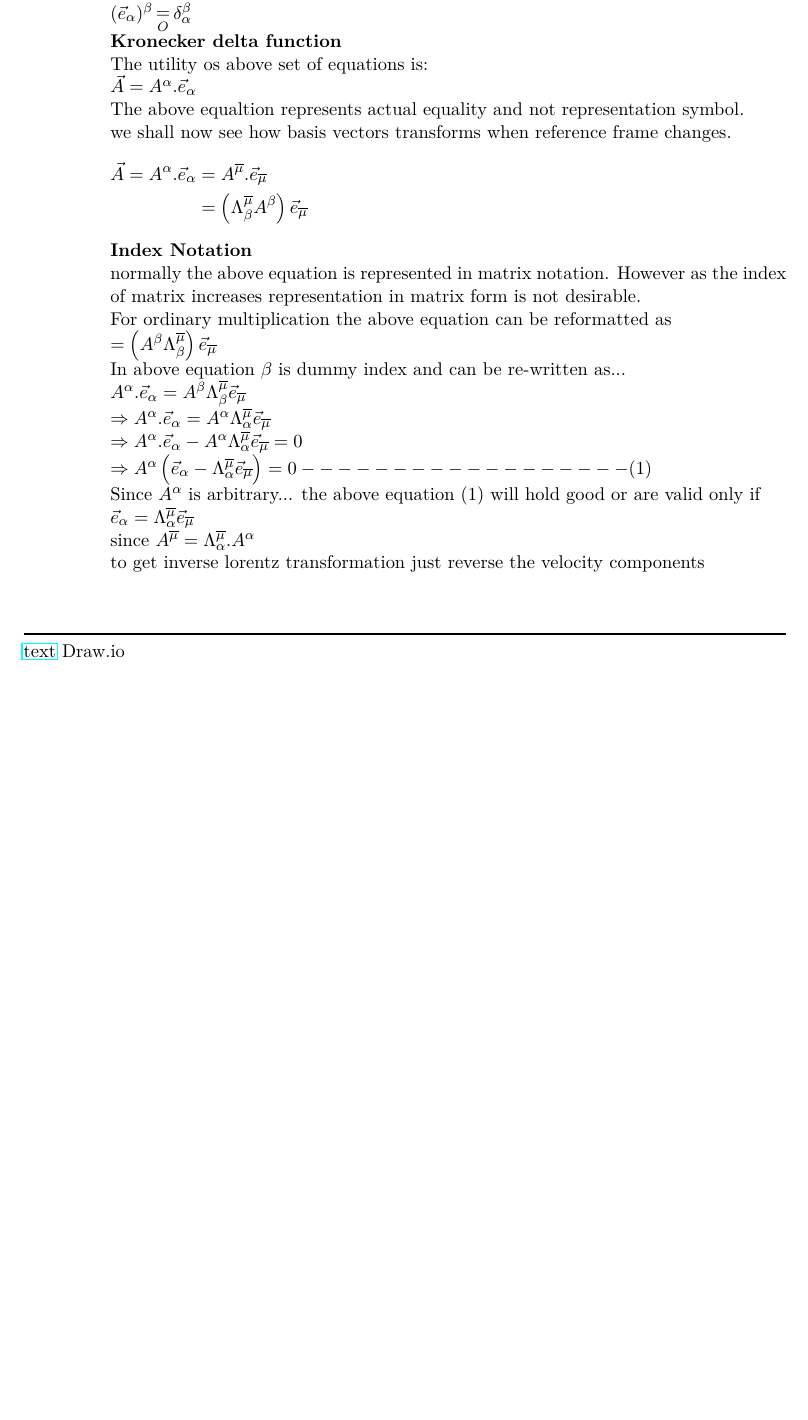
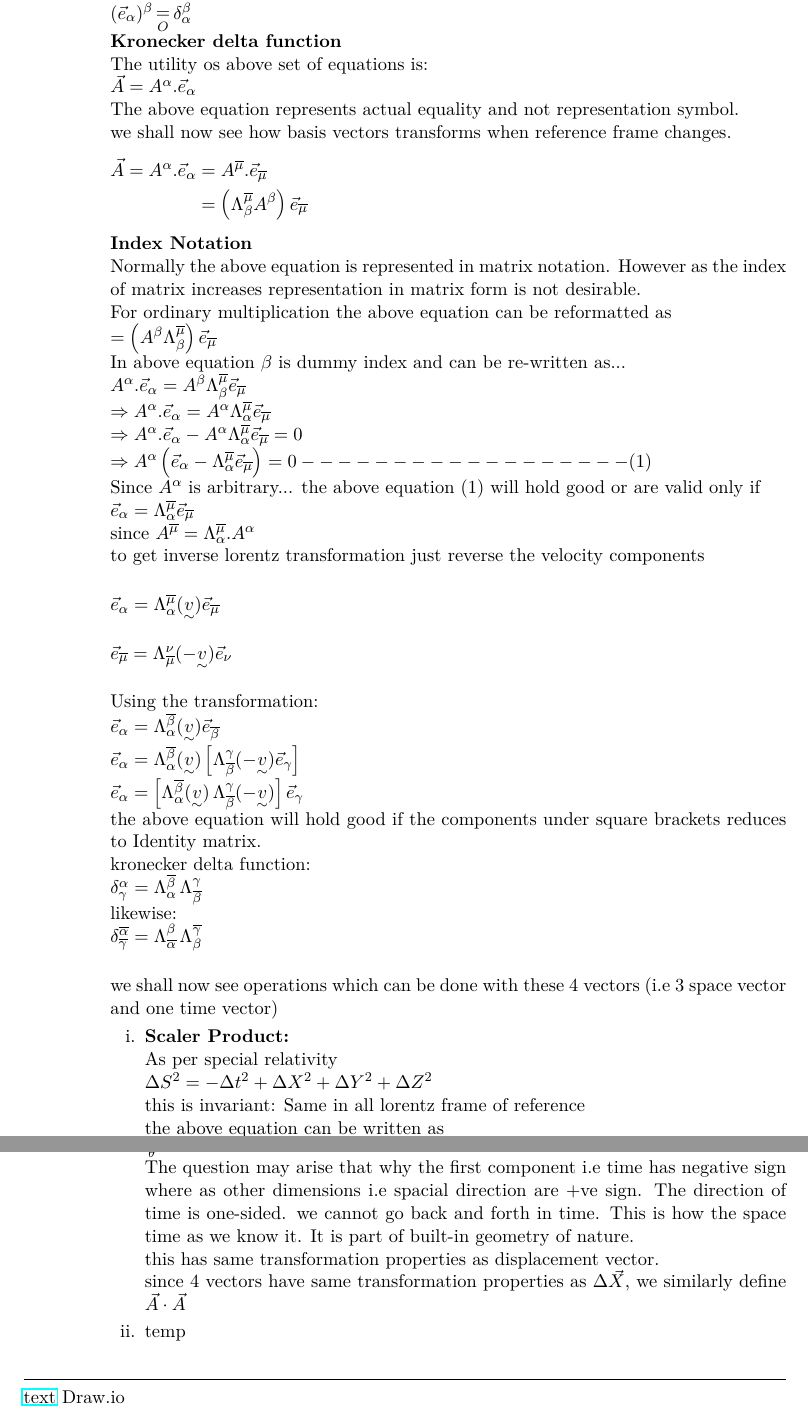
Before and after one commit to zubinengg/MIT-Lectures, a LaTeX document (MIT_Notes.tex): part of page 4 of 4 before the commit and two parts of pages 4 and 5 of 5 after it, the two joined at a grey line, cut so that both start at the same text, the shorter picture padded with empty space. Compiled offline with pdfLaTeX.

Commit message:
6nov2023

```diff
--- a/MIT_Notes.tex
+++ b/MIT_Notes.tex
@@ -140,14 +140,14 @@
                     \textbf{Kronecker delta function}\\
                     The utility os above set of equations is:\\
                     $\vec{A}=A^{\alpha}.\vec{e}_{\alpha}$\\
-                    The above equaltion represents actual equality and not representation symbol.\\
+                    The above equation represents actual equality and not representation symbol.\\
                     we shall now see how basis vectors transforms when reference frame changes.
                     \begin{flalign*}
                         \vec{A}=A^{\alpha}.\vec{e}_{\alpha} & =A^{\overline{\mu}}.\vec{e}_{\overline{\mu}}                                     & \\
                                                             & =\left(\Lambda^{\overline{\mu}}_{\beta}A^{\beta} \right)\vec{e}_{\overline{\mu}}
                     \end{flalign*}
                     \textbf{Index Notation}\\
-                    normally the above equation is represented in matrix notation. However as the index of matrix increases representation in matrix form is not desirable.\\
+                    Normally the above equation is represented in matrix notation. However as the index of matrix increases representation in matrix form is not desirable.\\
                     For ordinary multiplication the above equation can be reformatted as\\
                     $=\left(A^{\beta} \Lambda^{\overline{\mu}}_{\beta} \right)\vec{e}_{\overline{\mu}}$\\
                     In above equation $\beta$ is dummy index and can be re-written as...\\
@@ -159,9 +159,41 @@
                     $\vec{e}_{\alpha} = \Lambda^{\overline{\mu}}_{\alpha}\vec{e}_{\overline{\mu}}$\\
                     since $A^{\overline{\mu}}=\Lambda^{\overline{\mu}}_{\alpha}.A^{\alpha}$\\
                     to get inverse lorentz transformation just reverse the velocity components\\
+
+                    $\vec{e}_{\alpha} = \Lambda^{\overline{\mu}}_{\alpha}(\underset{\sim}{v})\vec{e}_{\overline{\mu}}$\\
+
+                    $\vec{e}_{\overline{\mu}} = \Lambda^{\nu}_{\overline{\mu}}(-\underset{\sim}{v})\vec{e}_{\nu} $\\
+
+                    Using the transformation:\\
+                    $\vec{e}_{\alpha} = \Lambda^{\overline{\beta}}_{\alpha}(\underset{\sim}{v})\vec{e}_{\overline{\beta}}$\\
+                    $\vec{e}_{\alpha} = \Lambda^{\overline{\beta}}_{\alpha}(\underset{\sim}{v})\left[\Lambda^{\gamma}_{\overline{\beta}}(-\underset{\sim}{v})\vec{e}_{\gamma}\right]$\\
+                    $\vec{e}_{\alpha} = \left[\Lambda^{\overline{\beta}}_{\alpha}(\underset{\sim}{v})\, \Lambda^{\gamma}_{\overline{\beta}}(-\underset{\sim}{v})\right]\vec{e}_{\gamma}$\\
+                    the above equation will hold good if the components under square brackets reduces to Identity matrix.\\
+                    kronecker delta function:\\
+                    $\delta^{\alpha}_{\gamma}= \Lambda^{\overline{\beta}}_{\alpha}\, \Lambda^{\gamma}_{\overline{\beta}}$\\
+                    likewise:\\
+                    $\delta^{\overline\alpha}_{\overline\gamma}= \Lambda^{\beta}_{\overline\alpha}\, \Lambda^{\overline\gamma}_{\beta}$\\
+
+                    we shall now see operations which can be done with these 4 vectors (i.e 3 space vector and one time vector)
+                    \begin{enumerate}
+                        \item \textbf{Scaler Product:}\\
+                              As per special relativity\\
+                              $\Delta{S^2}=-\Delta{t^2}+\Delta{X^2}+\Delta{Y^2}+\Delta{Z^2}$\\
+                              this is invariant: Same in all lorentz frame of reference\\
+                              the above equation can be written as\\
+                              $\Delta{S^2} = \Delta \vec{X} \cdot \Delta\vec{X}$\\
+                              $\mathop = \limits^{.}_{\theta}  -(\Delta{X_0})^2+(\Delta{X_1})^2+(\Delta{X_2})^2+(\Delta{X_3})^2$\\
+                              The question may arise that why the first component i.e time has negative sign where as other dimensions i.e spacial direction are +ve sign. The direction of time is one-sided. we cannot go back and forth in time. This is how the space time as we know it. It is part of built-in geometry of nature.\\
+                              this has same transformation properties as displacement vector.\\
+                              since 4 vectors have same transformation properties as $\Delta \vec{X}$, we similarly define $\vec{A}\cdot\vec{A}$
+
+                        \item temp
+                    \end{enumerate}
           \end{enumerate}
 \end{enumerate}
 \noindent\rule{\textwidth}{1pt}
-\href{https://youtu.be/TiHHz3sKDbY?list=PL6Q1107aDrSgQ1DBEugejXLfQX76hfSnX&t=1188}{text}
-Draw.io
+\href{https://youtu.be/TiHHz3sKDbY?list=PL6Q1107aDr%SgQ1DBEugejXLfQX76hfSnX&t=1188}{text} Draw.io
 \end{document}
+
+%https://youtu.be/TiHHz3sKDbY?list=PL6Q1107aDrSgQ1DBEugejXLfQX76hfSnX&t=1782
+%Format Document SHift+Alt+F
```
Also changed, not shown: MIT_Notes.pdf, 7 other files.
